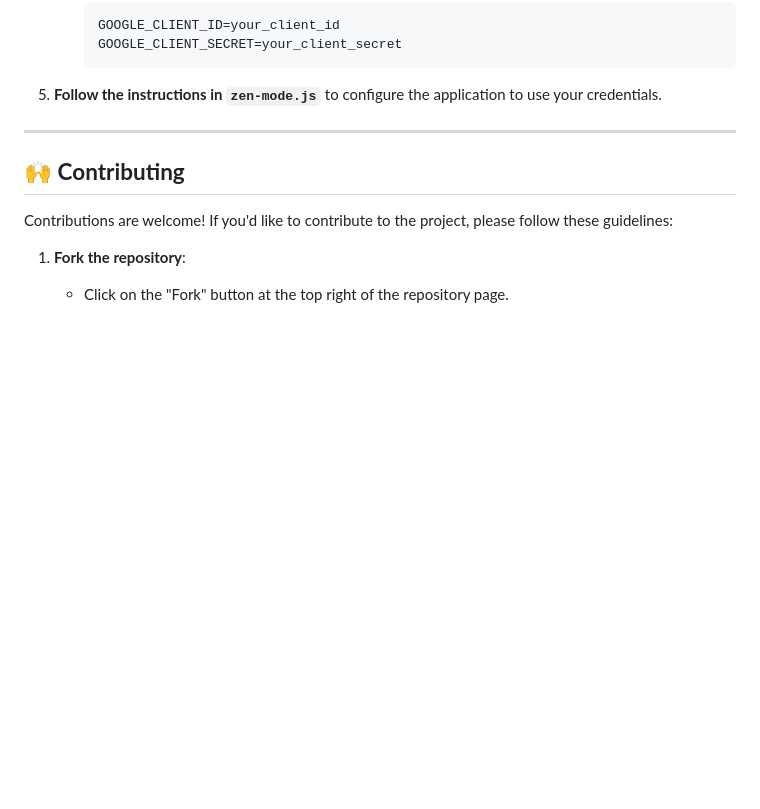
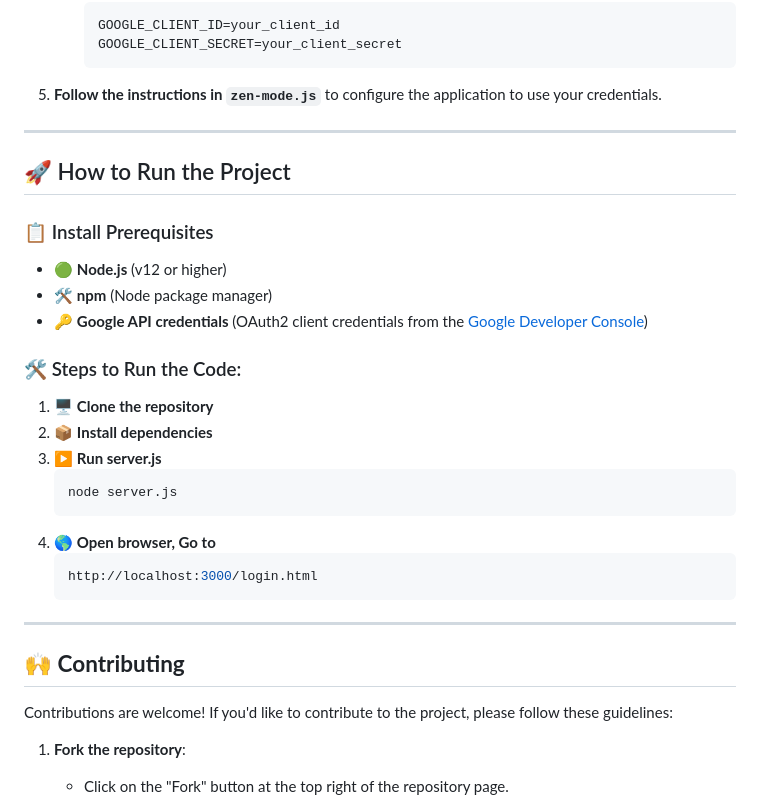
Before and after one commit to cursed-0men/cursed-0men.github.io, a Markdown page: README.md, the part around the change. Rendered like a GitHub page; blank space fills up the shorter version.

````diff
--- a/README.md
+++ b/README.md
@@ -73,6 +73,31 @@ For more details on how to use the app, check the in-app instructions or visit t
 
 ---
 
+## 🚀 How to Run the Project
+
+### 📋 Install Prerequisites
+
+
+- 🟢 **Node.js** (v12 or higher)
+- 🛠 **npm** (Node package manager)
+- 🔑 **Google API credentials** (OAuth2 client credentials from the [Google Developer Console](https://console.cloud.google.com/))
+
+### 🛠 Steps to Run the Code:
+
+1. 🖥 **Clone the repository**
+2. 📦 ️**Install dependencies** ️
+3. ▶️ **Run server.js** ️
+    ```bash
+    node server.js
+    ```
+4. 🌎 **Open browser, Go to**
+    ```bash
+    http://localhost:3000/login.html
+    ```
+
+
+---
+
 ## 🙌 **Contributing**
 
 Contributions are welcome! If you'd like to contribute to the project, please follow these guidelines:
````
